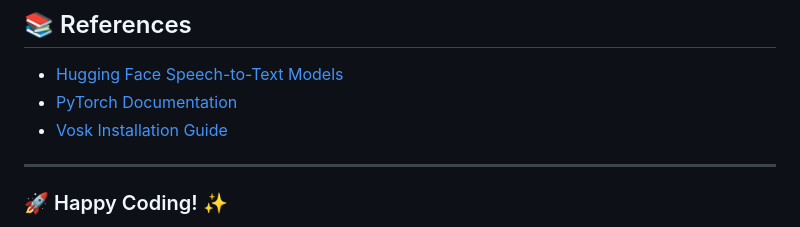
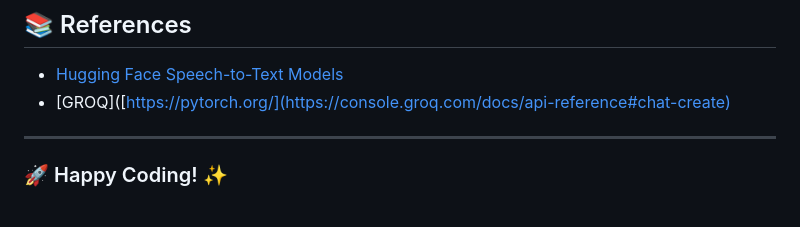
Before and after one commit to DaivikM/LuminaQA, a Markdown page: README.md, the part around the change. GitHub-like rendering.

```diff
--- a/README.md
+++ b/README.md
@@ -115,8 +115,7 @@ For questions or support, feel free to reach out:
 ## 📚 References
 
 - [Hugging Face Speech-to-Text Models](https://huggingface.co/models?pipeline_tag=automatic-speech-recognition&sort=trending)
-- [PyTorch Documentation](https://pytorch.org/)
-- [Vosk Installation Guide](https://alphacephei.com/vosk/models)
+- [GROQ]([https://pytorch.org/](https://console.groq.com/docs/api-reference#chat-create)
 
 ---
 
```
